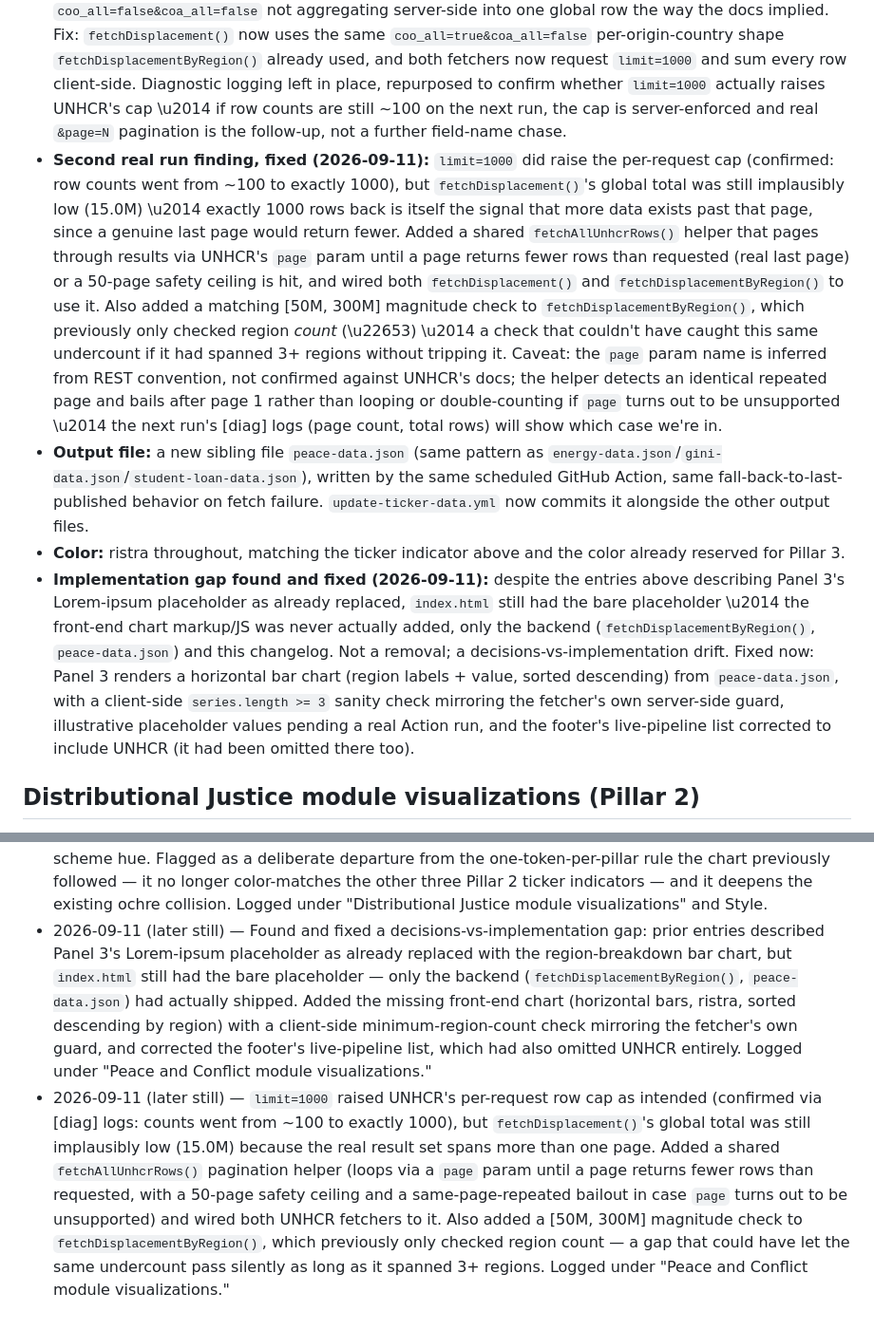
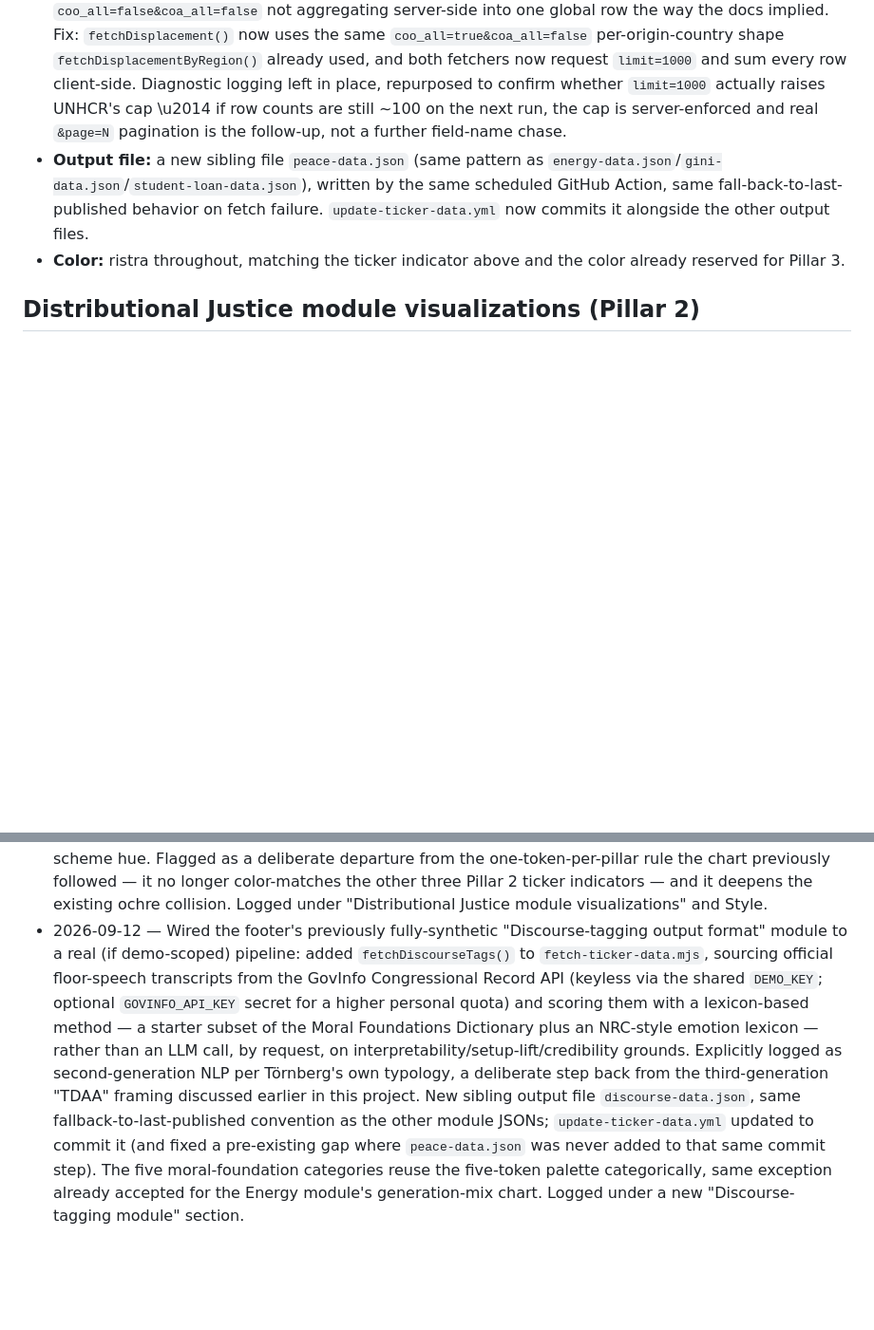
Before and after one commit to kedarkurpad/zauberberg, a Markdown page: DECISIONS.md, 2 parts joined by grey strips. Shown at 95% size. Drawn GitHub-style; blank space fills up the shorter version.

```diff
--- a/DECISIONS.md
+++ b/DECISIONS.md
@@ -88,10 +88,8 @@ Visual direction: a refined, decluttered evolution of the Bloomberg Terminal aes
 - **Region bucketing:** built at fetch time from the API's own `/countries` endpoint (country \u2192 UNHCR region), not a hardcoded country list, so the grouping doesn't go stale if regional classifications change. Unverified against a live response \u2014 same caveat as the ticker indicator above; the region field name is per UNHCR's documented schema but hasn't been confirmed against a real payload.
 - **Shape-mismatch finding (2026-09-11):** the first real Action run published a chart with only one region ("Southern Asia," 7.0M) instead of a real global breakdown \u2014 exactly the risk the "unverified against a live response" caveat flagged. Root cause not yet confirmed (couldn't get far enough into UNHCR's SDK-heavy API docs page to see the `/population/` endpoint's real response schema), so the field-name guesses in `fetchDisplacementByRegion()` (`r.coo`, `r.refugees`, etc.) are still unconfirmed. Added two guardrails rather than a real fix: (1) diagnostic `console.log` lines printing the raw first row and row count from both `/countries` and `/population/`, so the next Action run's logs show the actual shape; (2) a sanity check that treats fewer than 3 nonzero regions as a failure (falls back to last-published/placeholder) instead of publishing a misleadingly sparse chart labeled "live." Same pair of guardrails (diagnostic log + a [50M, 300M] plausibility band) added to the ticker-level `fetchDisplacement()`, since it shares the same unconfirmed field names and hadn't been independently checked. Next step: pull the Action's log output (or hit the two URLs directly, since the API is keyless) to confirm the real field names and fix the mapping for real.
 - **Root cause confirmed, fixed (2026-09-11):** the [diag] logs from the first real run showed the field names (`region`, `coo`, `refugees`, etc.) were correct all along \u2014 the real bug was UNHCR's API silently capping both endpoints at its default page size (100 rows), compounded in `fetchDisplacement()` by `coo_all=false&coa_all=false` not aggregating server-side into one global row the way the docs implied. Fix: `fetchDisplacement()` now uses the same `coo_all=true&coa_all=false` per-origin-country shape `fetchDisplacementByRegion()` already used, and both fetchers now request `limit=1000` and sum every row client-side. Diagnostic logging left in place, repurposed to confirm whether `limit=1000` actually raises UNHCR's cap \u2014 if row counts are still ~100 on the next run, the cap is server-enforced and real `&page=N` pagination is the follow-up, not a further field-name chase.
-- **Second real run finding, fixed (2026-09-11):** `limit=1000` did raise the per-request cap (confirmed: row counts went from ~100 to exactly 1000), but `fetchDisplacement()`'s global total was still implausibly low (15.0M) \u2014 exactly 1000 rows back is itself the signal that more data exists past that page, since a genuine last page would return fewer. Added a shared `fetchAllUnhcrRows()` helper that pages through results via UNHCR's `page` param until a page returns fewer rows than requested (real last page) or a 50-page safety ceiling is hit, and wired both `fetchDisplacement()` and `fetchDisplacementByRegion()` to use it. Also added a matching [50M, 300M] magnitude check to `fetchDisplacementByRegion()`, which previously only checked region *count* (\u22653) \u2014 a check that couldn't have caught this same undercount if it had spanned 3+ regions without tripping it. Caveat: the `page` param name is inferred from REST convention, not confirmed against UNHCR's docs; the helper detects an identical repeated page and bails after page 1 rather than looping or double-counting if `page` turns out to be unsupported \u2014 the next run's [diag] logs (page count, total rows) will show which case we're in.
 - **Output file:** a new sibling file `peace-data.json` (same pattern as `energy-data.json`/`gini-data.json`/`student-loan-data.json`), written by the same scheduled GitHub Action, same fall-back-to-last-published behavior on fetch failure. `update-ticker-data.yml` now commits it alongside the other output files.
 - **Color:** ristra throughout, matching the ticker indicator above and the color already reserved for Pillar 3.
-- **Implementation gap found and fixed (2026-09-11):** despite the entries above describing Panel 3's Lorem-ipsum placeholder as already replaced, `index.html` still had the bare placeholder \u2014 the front-end chart markup/JS was never actually added, only the backend (`fetchDisplacementByRegion()`, `peace-data.json`) and this changelog. Not a removal; a decisions-vs-implementation drift. Fixed now: Panel 3 renders a horizontal bar chart (region labels + value, sorted descending) from `peace-data.json`, with a client-side `series.length >= 3` sanity check mirroring the fetcher's own server-side guard, illustrative placeholder values pending a real Action run, and the footer's live-pipeline list corrected to include UNHCR (it had been omitted there too).
 
 ## Distributional Justice module visualizations (Pillar 2)
 
@@ -130,5 +138,4 @@ When a new decision is agreed on, add it under the matching category above as a
 - 2026-09-11 (later still) — The first real Action run of `fetchDisplacementByRegion()` surfaced the exact risk its "unverified" caveat had flagged: it published a chart with only one region instead of a real breakdown. Root cause unconfirmed (UNHCR's docs page is too large to load far enough to see the `/population/` endpoint's real schema). Added diagnostic logging and a minimum-region-count sanity check to that fetcher, and a matching diagnostic-log + plausibility-band check to `fetchDisplacement()`, so a shape mismatch fails loudly and falls back rather than silently publishing sparse or implausible data labeled "live." Logged under "Peace and Conflict module visualizations" pending a real fix once the Action's logs reveal the actual field names.
 - 2026-09-11 (later still) — Root-caused and fixed the shape mismatch flagged above: field names were fine all along (confirmed via the [diag] logs), the real bug was UNHCR's default 100-row page cap, compounded in `fetchDisplacement()` by `coo_all=false&coa_all=false` not server-aggregating into one global row as docs implied. Both fetchers now request `limit=1000` and sum client-side over per-origin-country rows; diagnostic logging kept in place to confirm the cap actually lifts on the next real run (if row counts stay ~100, real pagination is the follow-up). Logged under "Peace and Conflict module visualizations."
 - 2026-09-11 (later still) — Recolored the Distributional Justice (Gini) panel chart from sage to ochre, by request, to signal a rising Gini ratio as a normatively "bad" trend using the ticker's existing polarity-scheme hue. Flagged as a deliberate departure from the one-token-per-pillar rule the chart previously followed — it no longer color-matches the other three Pillar 2 ticker indicators — and it deepens the existing ochre collision. Logged under "Distributional Justice module visualizations" and Style.
-- 2026-09-11 (later still) — Found and fixed a decisions-vs-implementation gap: prior entries described Panel 3's Lorem-ipsum placeholder as already replaced with the region-breakdown bar chart, but `index.html` still had the bare placeholder — only the backend (`fetchDisplacementByRegion()`, `peace-data.json`) had actually shipped. Added the missing front-end chart (horizontal bars, ristra, sorted descending by region) with a client-side minimum-region-count check mirroring the fetcher's own guard, and corrected the footer's live-pipeline list, which had also omitted UNHCR entirely. Logged under "Peace and Conflict module visualizations."
-- 2026-09-11 (later still) — `limit=1000` raised UNHCR's per-request row cap as intended (confirmed via [diag] logs: counts went from ~100 to exactly 1000), but `fetchDisplacement()`'s global total was still implausibly low (15.0M) because the real result set spans more than one page. Added a shared `fetchAllUnhcrRows()` pagination helper (loops via a `page` param until a page returns fewer rows than requested, with a 50-page safety ceiling and a same-page-repeated bailout in case `page` turns out to be unsupported) and wired both UNHCR fetchers to it. Also added a [50M, 300M] magnitude check to `fetchDisplacementByRegion()`, which previously only checked region count — a gap that could have let the same undercount pass silently as long as it spanned 3+ regions. Logged under "Peace and Conflict module visualizations."
+- 2026-09-12 — Wired the footer's previously fully-synthetic "Discourse-tagging output format" module to a real (if demo-scoped) pipeline: added `fetchDiscourseTags()` to `fetch-ticker-data.mjs`, sourcing official floor-speech transcripts from the GovInfo Congressional Record API (keyless via the shared `DEMO_KEY`; optional `GOVINFO_API_KEY` secret for a higher personal quota) and scoring them with a lexicon-based method — a starter subset of the Moral Foundations Dictionary plus an NRC-style emotion lexicon — rather than an LLM call, by request, on interpretability/setup-lift/credibility grounds. Explicitly logged as second-generation NLP per Törnberg's own typology, a deliberate step back from the third-generation "TDAA" framing discussed earlier in this project. New sibling output file `discourse-data.json`, same fallback-to-last-published convention as the other module JSONs; `update-ticker-data.yml` updated to commit it (and fixed a pre-existing gap where `peace-data.json` was never added to that same commit step). The five moral-foundation categories reuse the five-token palette categorically, same exception already accepted for the Energy module's generation-mix chart. Logged under a new "Discourse-tagging module" section.
```
Also changed, not shown: other parts of DECISIONS.md (+10 -0 lines).
